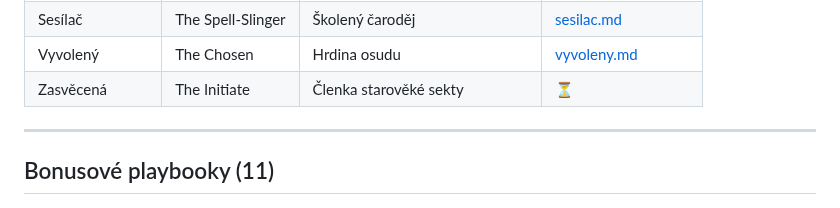
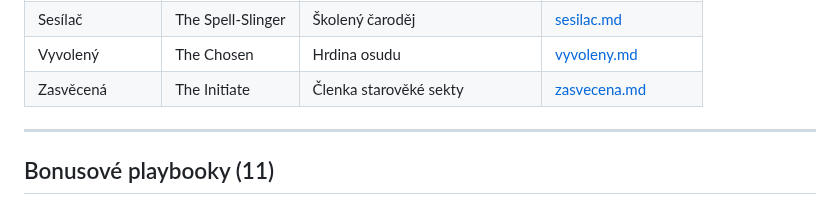
Before and after one commit to Brux-cz/motw-tools, a Markdown page: docs/rules/04-lovci-a-playbooky.md, the part around the change. Drawn GitHub-style.

Commit message:
Add complete Initiate playbook data (Zasvěcená)
Full attributes, tradition-dependent weapon selection (old-fashioned +
modern), Sect system (13 good + 12 bad traditions), and all 9 moves
including Divination hold, Sacred Oath ongoing bonus, and Apprentice.

All 12 core playbooks now complete with full hard data.

https://claude.ai/code/session_018PtpmjvMNkiFLqCPgL1cJy

```diff
--- a/docs/rules/04-lovci-a-playbooky.md
+++ b/docs/rules/04-lovci-a-playbooky.md
@@ -260,7 +260,7 @@ Vyžaduje **Vysokou magii**. Hod: 2d6 - Podivínství (čím podivnější, tím
 | Profesionálka | The Professional | Agentka organizace | [profesionalka.md](playbooky/profesionalka.md) |
 | Sesílač | The Spell-Slinger | Školený čaroděj | [sesilac.md](playbooky/sesilac.md) |
 | Vyvolený | The Chosen | Hrdina osudu | [vyvoleny.md](playbooky/vyvoleny.md) |
-| Zasvěcená | The Initiate | Členka starověké sekty | ⏳ |
+| Zasvěcená | The Initiate | Členka starověké sekty | [zasvecena.md](playbooky/zasvecena.md) |
 
 ---
 
```
Also changed, not shown: 1 other file.
